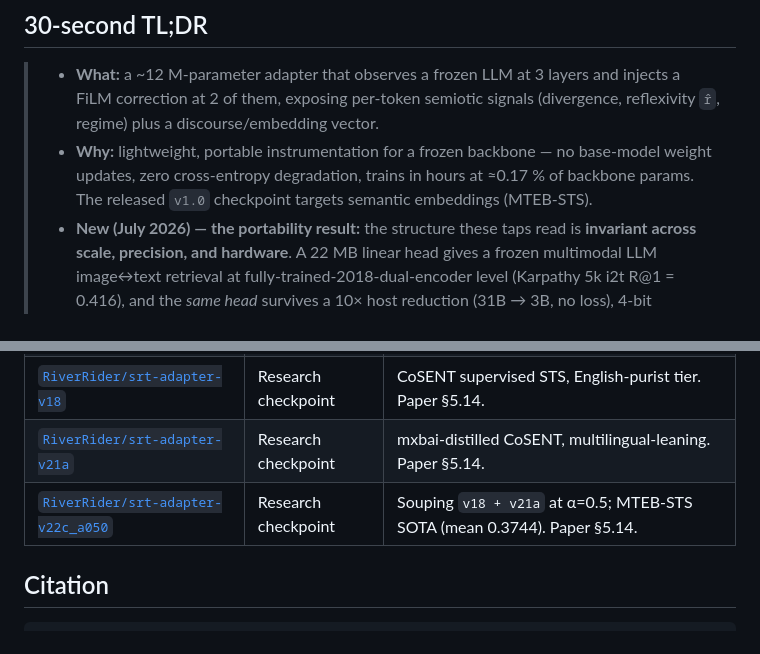
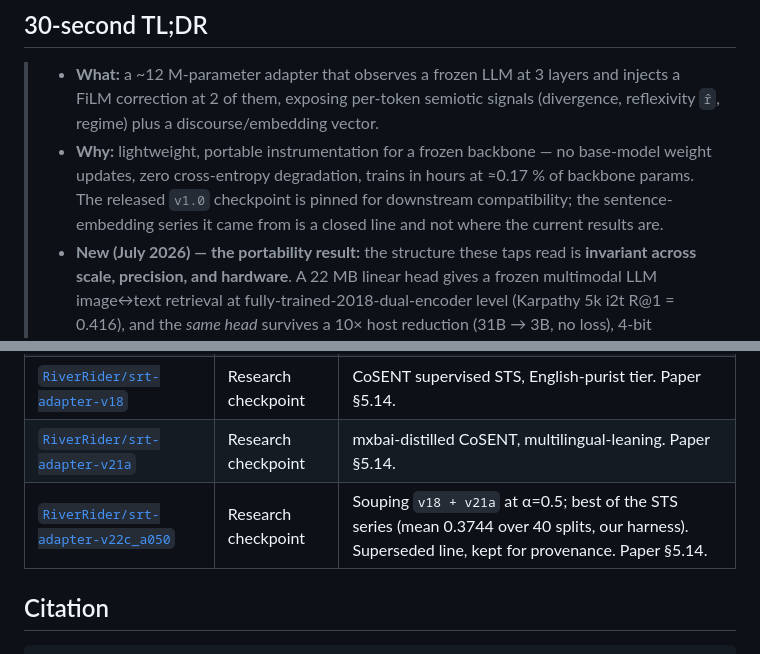
Before and after one commit to space-bacon/SRT, a Markdown page: README.md, 2 parts joined by grey strips. Rendered like a GitHub page.

```diff
--- a/README.md
+++ b/README.md
@@ -21,7 +21,7 @@ corrections back into the stream. *Meaning forks. SRT sees it.*
 ## 30-second TL;DR
 
 > - **What:** a ~12 M-parameter adapter that observes a frozen LLM at 3 layers and injects a FiLM correction at 2 of them, exposing per-token semiotic signals (divergence, reflexivity `r̂`, regime) plus a discourse/embedding vector.
-> - **Why:** lightweight, portable instrumentation for a frozen backbone — no base-model weight updates, zero cross-entropy degradation, trains in hours at ≈0.17 % of backbone params. The released `v1.0` checkpoint targets semantic embeddings (MTEB-STS).
+> - **Why:** lightweight, portable instrumentation for a frozen backbone — no base-model weight updates, zero cross-entropy degradation, trains in hours at ≈0.17 % of backbone params. The released `v1.0` checkpoint is pinned for downstream compatibility; the sentence-embedding series it came from is a closed line and not where the current results are.
 > - **New (July 2026) — the portability result:** the structure these taps read is **invariant across scale, precision, and hardware**. A 22 MB linear head gives a frozen multimodal LLM image↔text retrieval at fully-trained-2018-dual-encoder level (Karpathy 5k i2t R@1 = 0.416), and the *same head* survives a 10× host reduction (31B → 3B, no loss), 4-bit quantization (−0.01 R@1, unchanged weights), and a change of silicon (CUDA datacenter → Apple-Silicon Mac: 97.0% head-space text agreement against a 99.96% same-runtime ceiling, and on-device image→text retrieval within 3 R@1 points of the datacenter reference, 0.640 vs 0.670). One artifact, every deployment tier from Raspberry-Pi-class to datacenter. See [SRT-Sunstone](#srt-sunstone--the-read-out-reads-images-cross-modal) and [docs/CROSSMODAL_LINEAR_HEAD.md](docs/CROSSMODAL_LINEAR_HEAD.md).
 > - **New (August 2026) — the whole system runs in a browser tab:** a **382 MB** Qwen3-0.6B and a **2.1 MB** head, in WebAssembly on the CPU, search **123,287** photographs a 27B model encoded offline. No server, no GPU, no API key, and it works with the network off. The 27B never runs at inference; what ships is its reading. Crossing runtimes needs a **4 KB** anchor, without which the read-out is at chance rather than merely degraded. [Try it](https://huggingface.co/spaces/RiverRider/0.6b-reads-27b), [details below](#the-browser-tier-the-whole-system-in-a-tab).
 > - **New (August 2026) — a small model reads a large one:** a frozen **Qwen3-0.6B** (382 MB at Q4), handed one **raw gemma-4-31B** hidden state and nothing else, writes a sentence that retrieves the right photograph out of **123,287** at **median rank 25**, against 39 for a human reference caption. The gallery was built by an unrelated 27B tower, so no shared representation carries it, and both controls (another image's state, the mean state) sit at chance. The human-caption comparison is a register effect, not a captioning claim; see [§11.8](paper_nla.md) for why. [Details below](#a-06b-puts-words-to-a-31bs-internal-state).
@@ -666,7 +666,7 @@ If you are integrating SRT into a product (including [`RiverRider/zooL4nD3r-v0.1
 | [`RiverRider/srt-adapter-v8a`](https://huggingface.co/RiverRider/srt-adapter-v8a) | Research checkpoint | Encoder-as-community headline result (Reddit recall@1 0.484). Paper §5.9. |
 | [`RiverRider/srt-adapter-v18`](https://huggingface.co/RiverRider/srt-adapter-v18) | Research checkpoint | CoSENT supervised STS, English-purist tier. Paper §5.14. |
 | [`RiverRider/srt-adapter-v21a`](https://huggingface.co/RiverRider/srt-adapter-v21a) | Research checkpoint | mxbai-distilled CoSENT, multilingual-leaning. Paper §5.14. |
-| [`RiverRider/srt-adapter-v22c_a050`](https://huggingface.co/RiverRider/srt-adapter-v22c_a050) | Research checkpoint | Souping `v18 + v21a` at α=0.5; MTEB-STS SOTA (mean 0.3744). Paper §5.14. |
+| [`RiverRider/srt-adapter-v22c_a050`](https://huggingface.co/RiverRider/srt-adapter-v22c_a050) | Research checkpoint | Souping `v18 + v21a` at α=0.5; best of the STS series (mean 0.3744 over 40 splits, our harness). Superseded line, kept for provenance. Paper §5.14. |
 
 ## Citation
 
```
Also changed, not shown: FORWARD_PLAN.md (+13 -4 lines).
